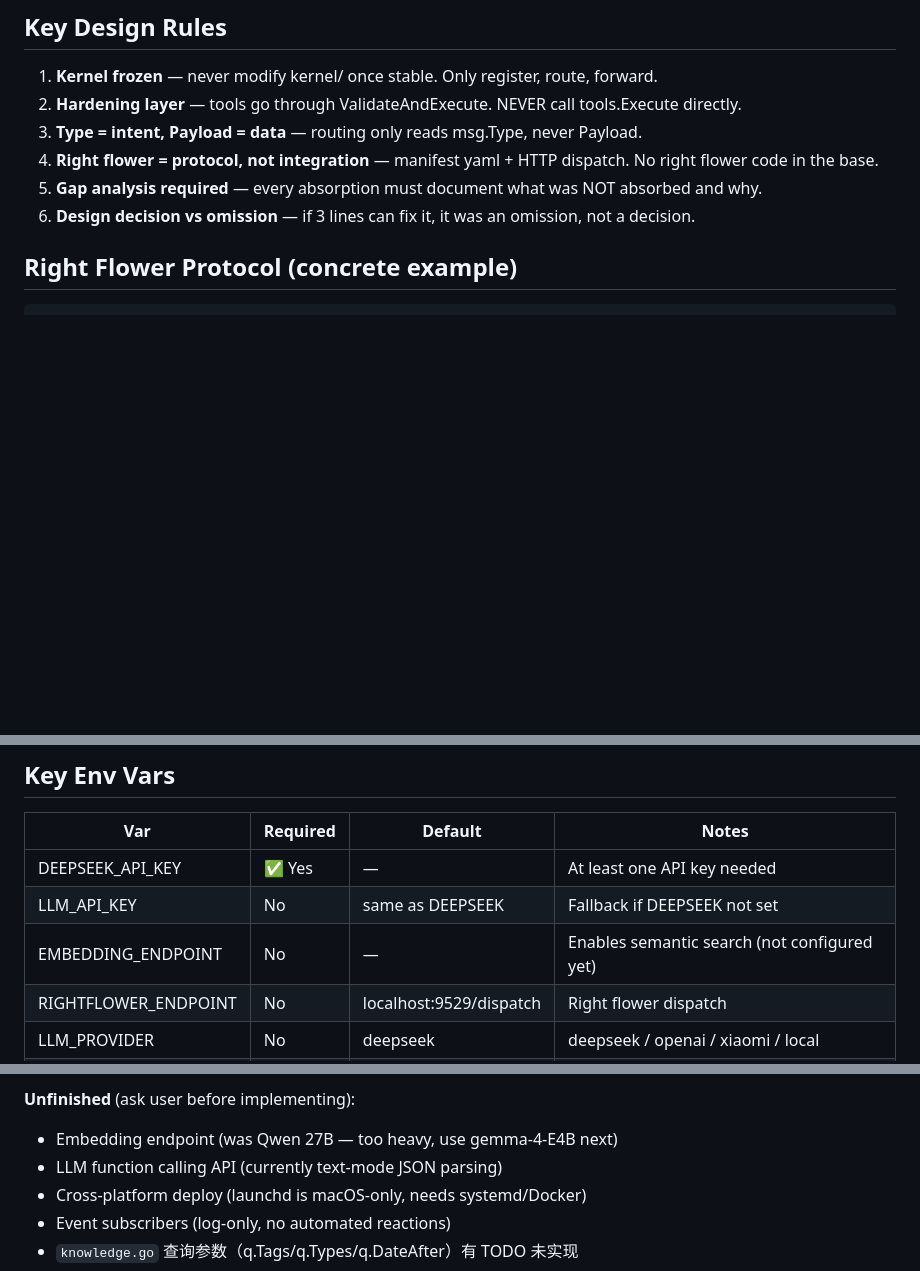
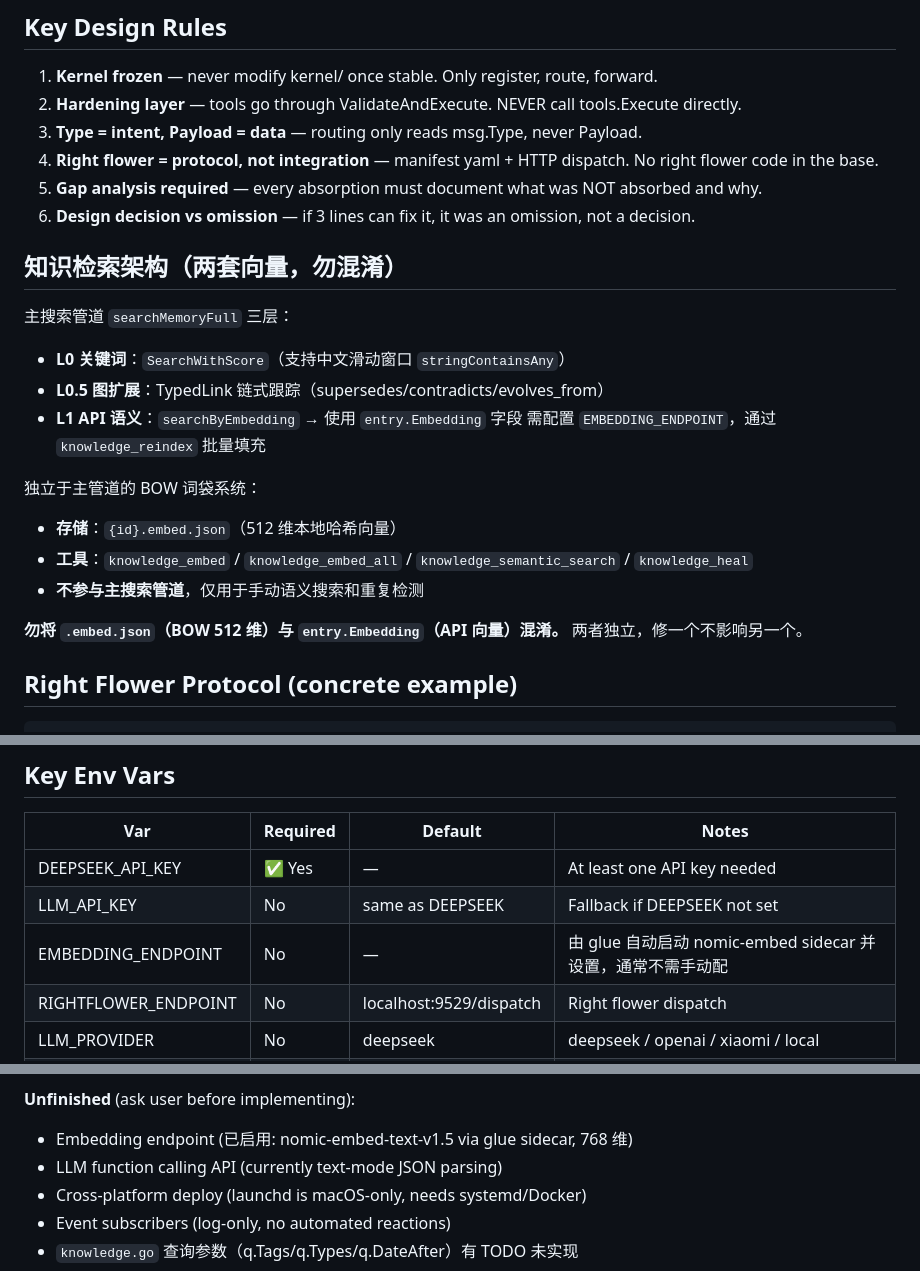
Before and after one commit to diuclive-lab/beishan-core, a Markdown page: CLAUDE.md, 3 parts joined by grey strips. Rendered like a GitHub page; blank space fills up the shorter version.

```diff
--- a/CLAUDE.md
+++ b/CLAUDE.md
@@ -67,6 +67,21 @@ kernel.Kernel  ─── 按 recipient 转发
 4. **Right flower = protocol, not integration** — manifest yaml + HTTP dispatch. No right flower code in the base.
 5. **Gap analysis required** — every absorption must document what was NOT absorbed and why.
 6. **Design decision vs omission** — if 3 lines can fix it, it was an omission, not a decision.
+
+## 知识检索架构（两套向量，勿混淆）
+
+主搜索管道 `searchMemoryFull` 三层：
+- **L0 关键词**：`SearchWithScore`（支持中文滑动窗口 `stringContainsAny`）
+- **L0.5 图扩展**：TypedLink 链式跟踪（supersedes/contradicts/evolves_from）
+- **L1 API 语义**：`searchByEmbedding` → 使用 `entry.Embedding` 字段
+  需配置 `EMBEDDING_ENDPOINT`，通过 `knowledge_reindex` 批量填充
+
+独立于主管道的 BOW 词袋系统：
+- **存储**：`{id}.embed.json`（512 维本地哈希向量）
+- **工具**：`knowledge_embed` / `knowledge_embed_all` / `knowledge_semantic_search` / `knowledge_heal`
+- **不参与主搜索管道**，仅用于手动语义搜索和重复检测
+
+**勿将 `.embed.json`（BOW 512 维）与 `entry.Embedding`（API 向量）混淆。** 两者独立，修一个不影响另一个。
 
 ## Right Flower Protocol (concrete example)
 
@@ -272,7 +287,7 @@ go build ./... && go vet ./... && go test ./...  # full CI check
 |-----|----------|---------|-------|
 | DEEPSEEK_API_KEY | ✅ Yes | — | At least one API key needed |
 | LLM_API_KEY | No | same as DEEPSEEK | Fallback if DEEPSEEK not set |
-| EMBEDDING_ENDPOINT | No | — | Enables semantic search (not configured yet) |
+| EMBEDDING_ENDPOINT | No | — | 由 glue 自动启动 nomic-embed sidecar 并设置，通常不需手动配 |
 | RIGHTFLOWER_ENDPOINT | No | localhost:9529/dispatch | Right flower dispatch |
 | LLM_PROVIDER | No | deepseek | deepseek / openai / xiaomi / local |
 | LLM_PROVIDERS_CONFIG | No | — | Path to extra providers JSON config file |
@@ -299,7 +314,7 @@ fa63a5a fix: terminal_plugin Payload JSON 编码 + preRoute 全面审查修复
 - 全测试：21 个包全绿 ✅
 
 **Unfinished** (ask user before implementing):
-- Embedding endpoint (was Qwen 27B — too heavy, use gemma-4-E4B next)
+- Embedding endpoint (已启用: nomic-embed-text-v1.5 via glue sidecar, 768 维)
 - LLM function calling API (currently text-mode JSON parsing)
 - Cross-platform deploy (launchd is macOS-only, needs systemd/Docker)
 - Event subscribers (log-only, no automated reactions)
```
Also changed, not shown: other parts of CLAUDE.md (+1 -1 lines), docs/devlog/DEVLOG_20260527.md (+33 -0 lines).
